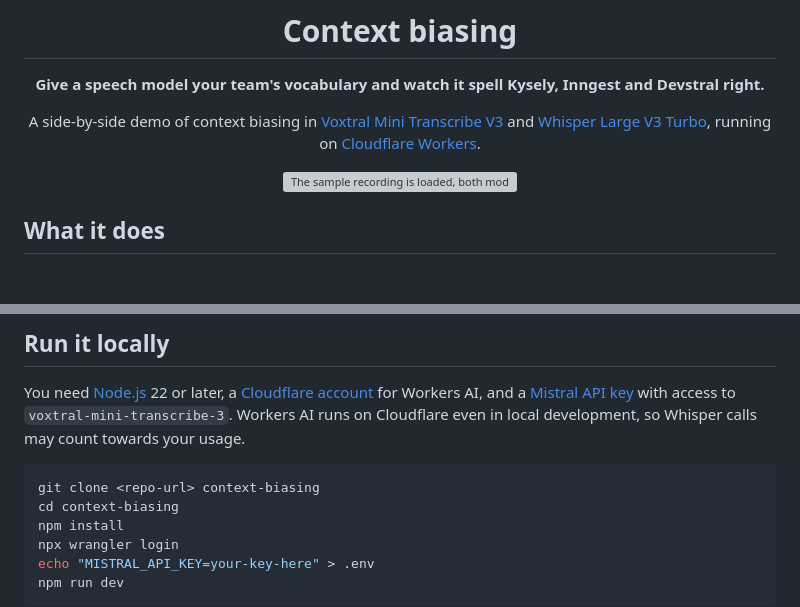
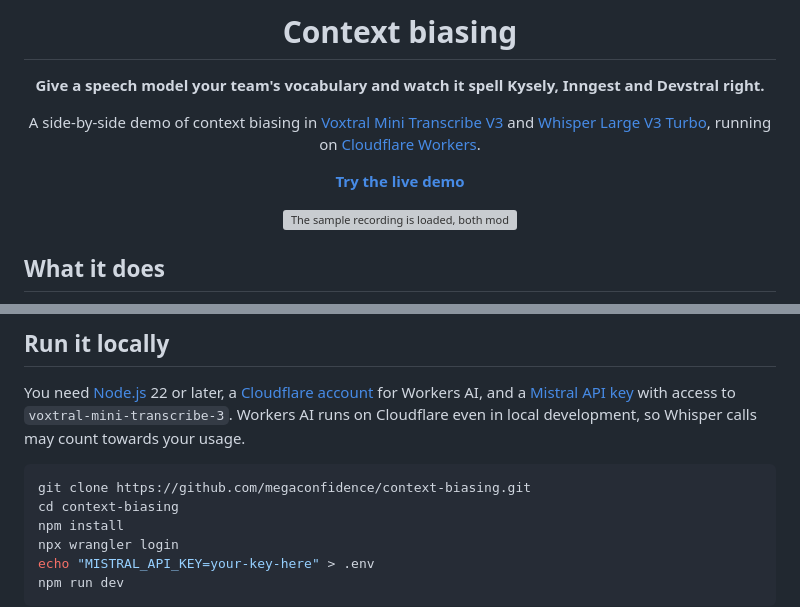
Before and after one commit to megaconfidence/context-biasing, a Markdown page: README.md, 2 parts joined by grey strips. Drawn GitHub-style; blank space fills up the shorter version; grey boxes are pictures that could not be loaded.

Commit message:
docs: add live demo and repository links to readme

````diff
--- a/README.md
+++ b/README.md
@@ -5,6 +5,8 @@
 **Give a speech model your team's vocabulary and watch it spell Kysely, Inngest and Devstral right.**
 
 A side-by-side demo of context biasing in [Voxtral Mini Transcribe V3](https://docs.mistral.ai/studio/audio/speech_to_text/offline_transcription#context-biasing) and [Whisper Large V3 Turbo](https://developers.cloudflare.com/workers-ai/models/whisper-large-v3-turbo/), running on [Cloudflare Workers](https://developers.cloudflare.com/workers/).
+
+**[Try the live demo](https://context-biasing.mistraldemo.workers.dev)**
 
 <img src="docs/demo.gif" alt="The sample recording is loaded, both models transcribe it with biasing off and miss most product names, then biasing is switched on for each model and the found terms turn green" width="720">
 
@@ -106,7 +108,7 @@ docs/               README images
 You need [Node.js](https://nodejs.org/en/download) 22 or later, a [Cloudflare account](https://developers.cloudflare.com/fundamentals/account/create-account/) for Workers AI, and a [Mistral API key](https://docs.mistral.ai/getting-started/quickstart) with access to `voxtral-mini-transcribe-3`. Workers AI runs on Cloudflare even in local development, so Whisper calls may count towards your usage.
 
 ```bash
-git clone <repo-url> context-biasing
+git clone https://github.com/megaconfidence/context-biasing.git
 cd context-biasing
 npm install
 npx wrangler login
````
